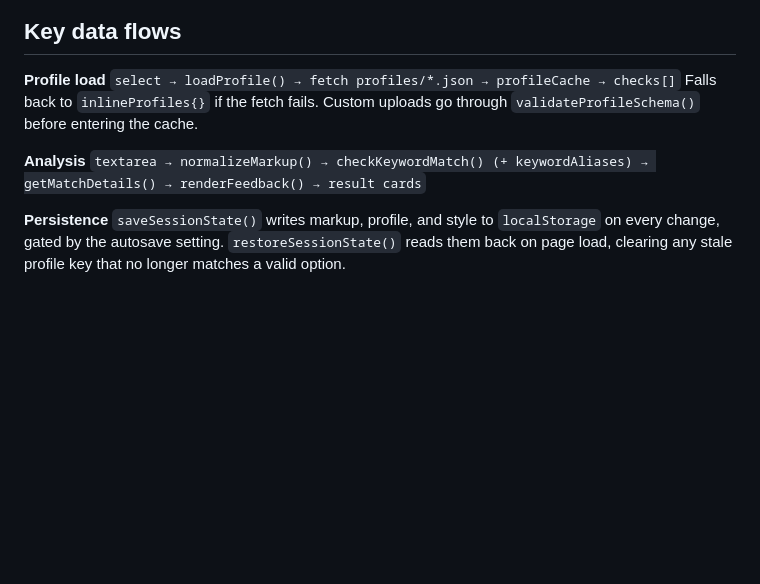
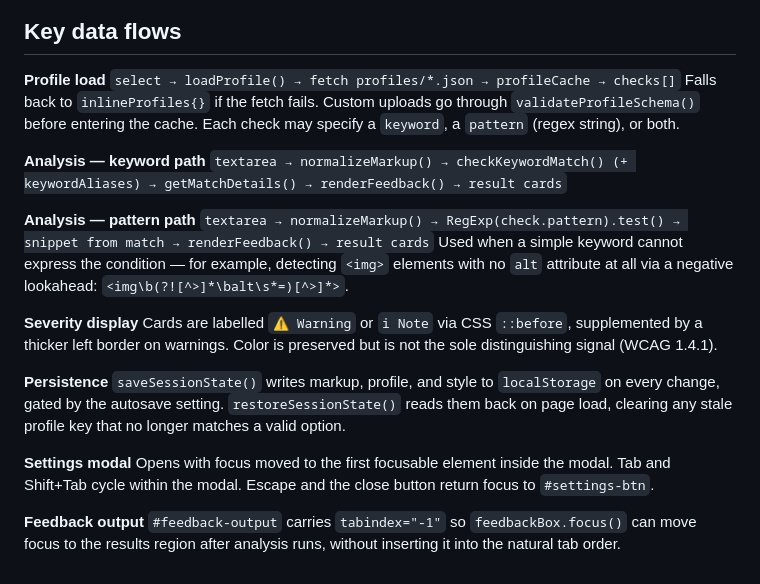
Before and after one commit to mwh-max/percept, a Markdown page: docs/architecture.md, the part around one of its changes. GitHub-like rendering; blank space fills up the shorter version.

```diff
--- a/docs/architecture.md
+++ b/docs/architecture.md
@@ -89,10 +92,23 @@ flowchart TD
 
 **Profile load**
 `select → loadProfile() → fetch profiles/*.json → profileCache → checks[]`
-Falls back to `inlineProfiles{}` if the fetch fails. Custom uploads go through `validateProfileSchema()` before entering the cache.
+Falls back to `inlineProfiles{}` if the fetch fails. Custom uploads go through `validateProfileSchema()` before entering the cache. Each check may specify a `keyword`, a `pattern` (regex string), or both.
 
-**Analysis**
+**Analysis — keyword path**
 `textarea → normalizeMarkup() → checkKeywordMatch() (+ keywordAliases) → getMatchDetails() → renderFeedback() → result cards`
+
+**Analysis — pattern path**
+`textarea → normalizeMarkup() → RegExp(check.pattern).test() → snippet from match → renderFeedback() → result cards`
+Used when a simple keyword cannot express the condition — for example, detecting `<img>` elements with no `alt` attribute at all via a negative lookahead: `<img\b(?![^>]*\balt\s*=)[^>]*>`.
+
+**Severity display**
+Cards are labelled `⚠ Warning` or `ℹ Note` via CSS `::before`, supplemented by a thicker left border on warnings. Color is preserved but is not the sole distinguishing signal (WCAG 1.4.1).
 
 **Persistence**
 `saveSessionState()` writes markup, profile, and style to `localStorage` on every change, gated by the autosave setting. `restoreSessionState()` reads them back on page load, clearing any stale profile key that no longer matches a valid option.
+
+**Settings modal**
+Opens with focus moved to the first focusable element inside the modal. Tab and Shift+Tab cycle within the modal. Escape and the close button return focus to `#settings-btn`.
+
+**Feedback output**
+`#feedback-output` carries `tabindex="-1"` so `feedbackBox.focus()` can move focus to the results region after analysis runs, without inserting it into the natural tab order.
```
Also changed, not shown: other parts of docs/architecture.md (+12 -9 lines), README.md (+30 -11 lines).
